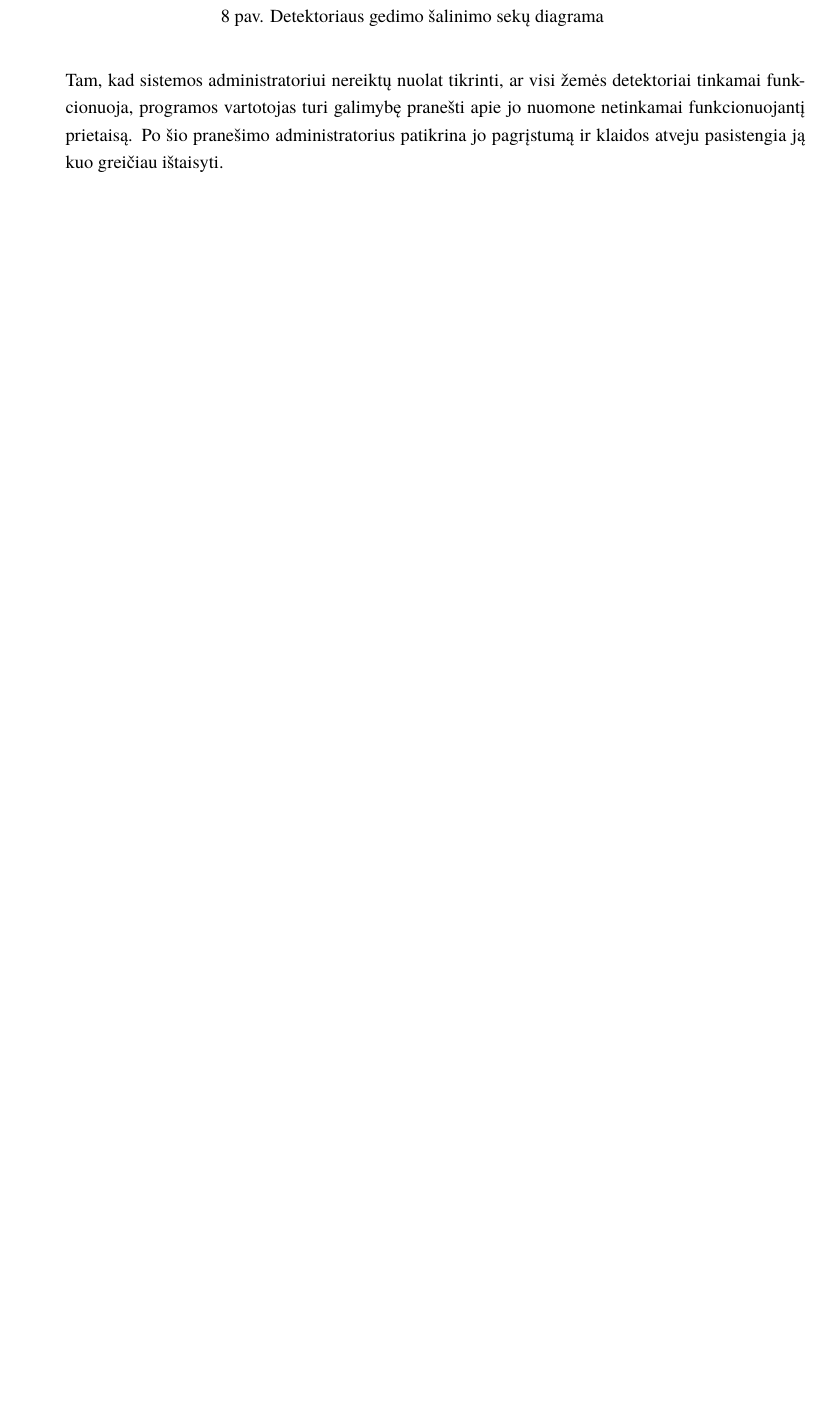
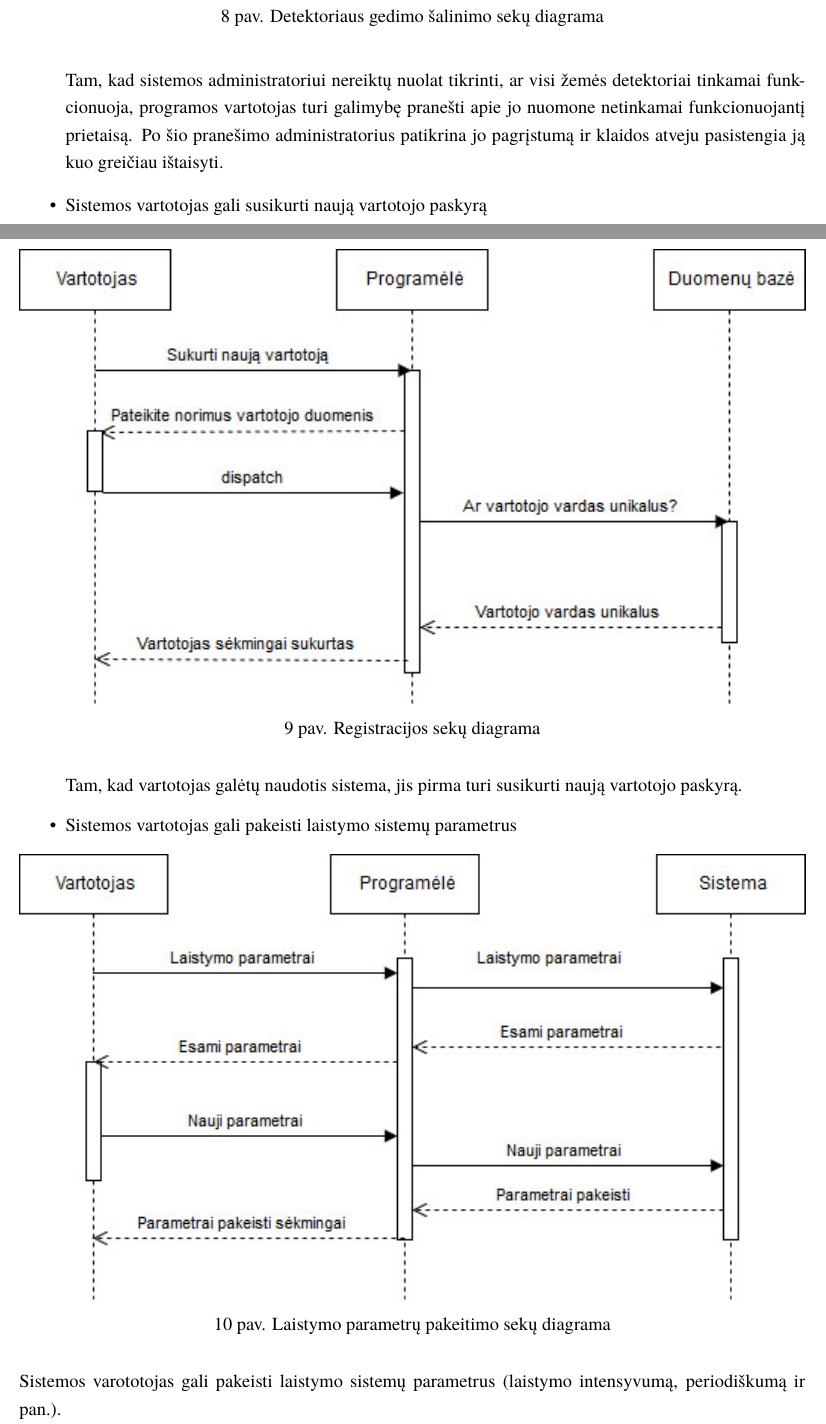
Before and after one commit to macro161/autoukis, a LaTeX document (Latex/PSI Laboratorinis III.tex): part of page 21 of 27 before the commit and two parts of pages 21 and 22 of 29 after it, the two joined at a grey line, cut so that both start at the same text, the shorter picture padded with empty space. Compiled offline with XeLaTeX; a missing font is replaced by an installed copy or a similar font.

Commit message:
copyright violation 4

```diff
--- a/Latex/PSI Laboratorinis III.tex
+++ b/Latex/PSI Laboratorinis III.tex
@@ -322,6 +322,21 @@ Iš įvertinimų socialiniuose tinluose, Google Play ir Apple parduotuvėse nesu
 	\label{fig:gedimoŠalinimas}
 	\end{figure}
 	Tam, kad sistemos administratoriui nereiktų nuolat tikrinti, ar visi žemės detektoriai tinkamai funkcionuoja, programos vartotojas turi galimybę pranešti apie jo nuomone netinkamai funkcionuojantį prietaisą. Po šio pranešimo administratorius patikrina jo pagrįstumą ir klaidos atveju pasistengia ją kuo greičiau ištaisyti.
+\item Sistemos vartotojas gali susikurti naują vartotojo paskyrą
+\begin{figure}[H]
+		\centering
+	\includegraphics[width=18cm,height=20cm,keepaspectratio]{Registracija.jpg}
+	\caption{Registracijos sekų diagrama}
+	\label{fig:registracija}
+	\end{figure}
+	Tam, kad vartotojas galėtų naudotis sistema, jis pirma turi susikurti naują vartotojo paskyrą.
+\item Sistemos vartotojas gali pakeisti laistymo sistemų parametrus
+\begin{figure}[H]
+		\centering
+	\includegraphics[width=18cm,height=20cm,keepaspectratio]{Laistymas.jpg}
+	\caption{Laistymo parametrų pakeitimo sekų diagrama}
+	\label{fig:laistymas}
+	\end{figure}
 \end{itemize}
-
-
+	Sistemos varototojas gali pakeisti laistymo sistemų parametrus (laistymo intensyvumą, periodiškumą ir pan.).
+\item Sistemos vartotojas gali keisti žemėlapio žymėjimus
```
Also changed, not shown: Latex/Laistymas.jpg (added), Latex/Registracija.jpg (added), Latex/zemelapis.jpg (added), Latex/PSI Laboratorinis III.tex (8 more changed lines).
